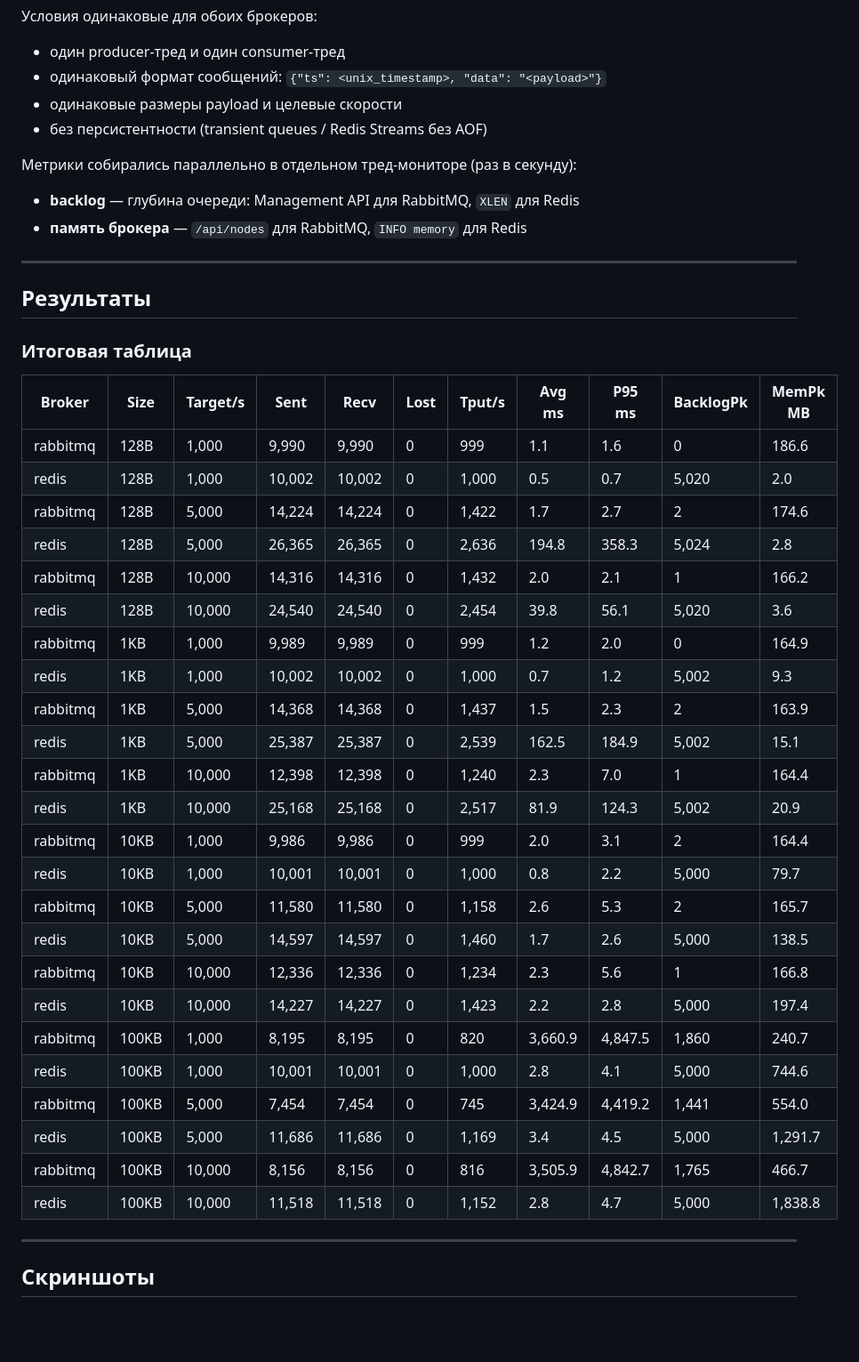
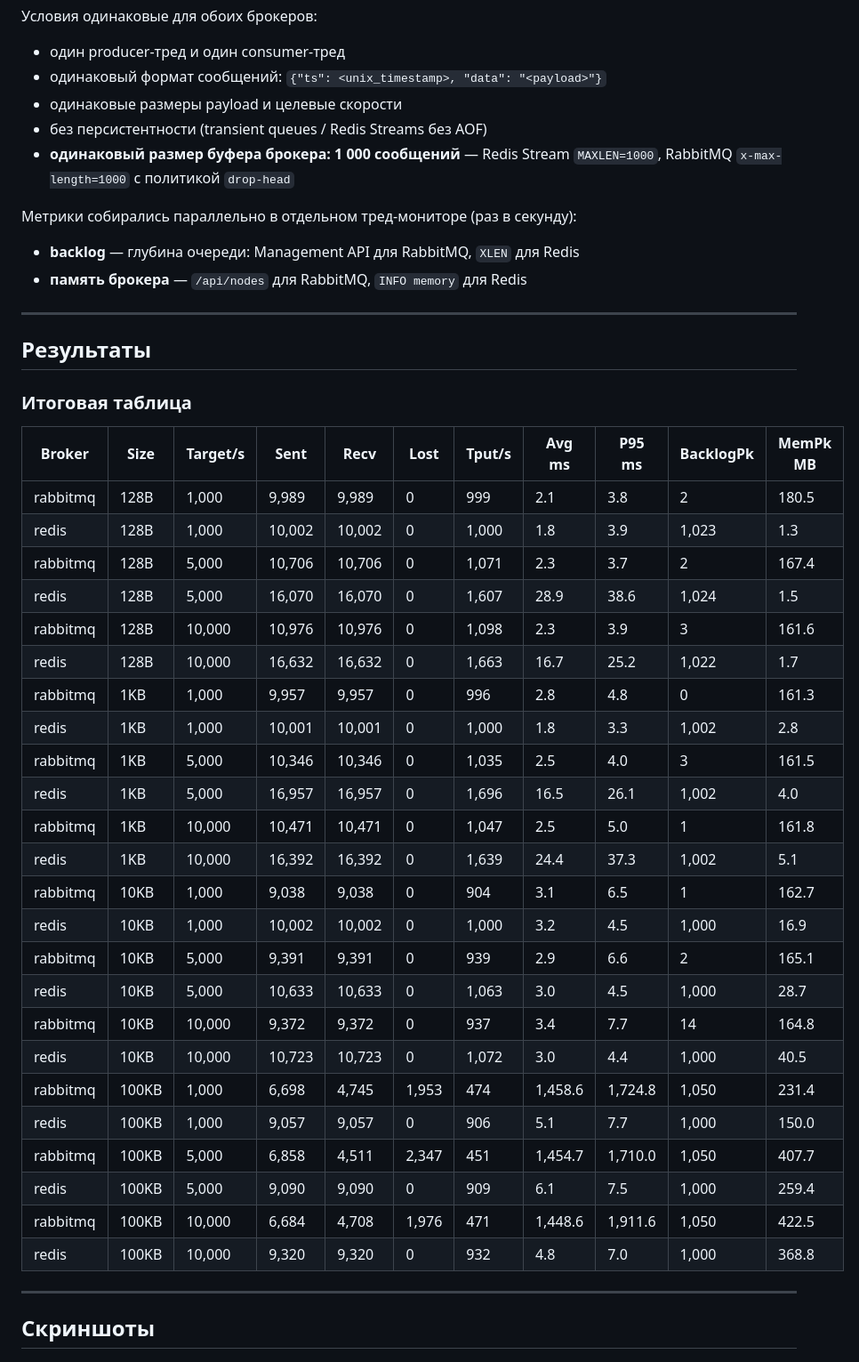
Before and after one commit to Spravut/Chat-bot, a Markdown page: practice/practice2/REPORT.md, the part around one of its changes. Shown at 89% size. Drawn GitHub-style; blank space fills up the shorter version.

```diff
--- a/practice/practice2/REPORT.md
+++ b/practice/practice2/REPORT.md
@@ -12,6 +12,7 @@
 - одинаковый формат сообщений: `{"ts": <unix_timestamp>, "data": "<payload>"}`
 - одинаковые размеры payload и целевые скорости
 - без персистентности (transient queues / Redis Streams без AOF)
+- **одинаковый размер буфера брокера: 1 000 сообщений** — Redis Stream `MAXLEN=1000`, RabbitMQ `x-max-length=1000` с политикой `drop-head`
 
 Метрики собирались параллельно в отдельном тред-мониторе (раз в секунду):
 - **backlog** — глубина очереди: Management API для RabbitMQ, `XLEN` для Redis
@@ -23,32 +24,32 @@
 
 ### Итоговая таблица
 
-| Broker   | Size  | Target/s | Sent   | Recv   | Lost | Tput/s | Avg ms  | P95 ms  | BacklogPk | MemPk MB |
-|----------|-------|----------|--------|--------|------|--------|---------|---------|-----------|----------|
-| rabbitmq | 128B  | 1,000    | 9,990  | 9,990  | 0    | 999    | 1.1     | 1.6     | 0         | 186.6    |
-| redis    | 128B  | 1,000    | 10,002 | 10,002 | 0    | 1,000  | 0.5     | 0.7     | 5,020     | 2.0      |
-| rabbitmq | 128B  | 5,000    | 14,224 | 14,224 | 0    | 1,422  | 1.7     | 2.7     | 2         | 174.6    |
-| redis    | 128B  | 5,000    | 26,365 | 26,365 | 0    | 2,636  | 194.8   | 358.3   | 5,024     | 2.8      |
-| rabbitmq | 128B  | 10,000   | 14,316 | 14,316 | 0    | 1,432  | 2.0     | 2.1     | 1         | 166.2    |
-| redis    | 128B  | 10,000   | 24,540 | 24,540 | 0    | 2,454  | 39.8    | 56.1    | 5,020     | 3.6      |
-| rabbitmq | 1KB   | 1,000    | 9,989  | 9,989  | 0    | 999    | 1.2     | 2.0     | 0         | 164.9    |
-| redis    | 1KB   | 1,000    | 10,002 | 10,002 | 0    | 1,000  | 0.7     | 1.2     | 5,002     | 9.3      |
-| rabbitmq | 1KB   | 5,000    | 14,368 | 14,368 | 0    | 1,437  | 1.5     | 2.3     | 2         | 163.9    |
-| redis    | 1KB   | 5,000    | 25,387 | 25,387 | 0    | 2,539  | 162.5   | 184.9   | 5,002     | 15.1     |
-| rabbitmq | 1KB   | 10,000   | 12,398 | 12,398 | 0    | 1,240  | 2.3     | 7.0     | 1         | 164.4    |
-| redis    | 1KB   | 10,000   | 25,168 | 25,168 | 0    | 2,517  | 81.9    | 124.3   | 5,002     | 20.9     |
-| rabbitmq | 10KB  | 1,000    | 9,986  | 9,986  | 0    | 999    | 2.0     | 3.1     | 2         | 164.4    |
-| redis    | 10KB  | 1,000    | 10,001 | 10,001 | 0    | 1,000  | 0.8     | 2.2     | 5,000     | 79.7     |
-| rabbitmq | 10KB  | 5,000    | 11,580 | 11,580 | 0    | 1,158  | 2.6     | 5.3     | 2         | 165.7    |
-| redis    | 10KB  | 5,000    | 14,597 | 14,597 | 0    | 1,460  | 1.7     | 2.6     | 5,000     | 138.5    |
-| rabbitmq | 10KB  | 10,000   | 12,336 | 12,336 | 0    | 1,234  | 2.3     | 5.6     | 1         | 166.8    |
-| redis    | 10KB  | 10,000   | 14,227 | 14,227 | 0    | 1,423  | 2.2     | 2.8     | 5,000     | 197.4    |
-| rabbitmq | 100KB | 1,000    | 8,195  | 8,195  | 0    | 820    | 3,660.9 | 4,847.5 | 1,860     | 240.7    |
-| redis    | 100KB | 1,000    | 10,001 | 10,001 | 0    | 1,000  | 2.8     | 4.1     | 5,000     | 744.6    |
-| rabbitmq | 100KB | 5,000    | 7,454  | 7,454  | 0    | 745    | 3,424.9 | 4,419.2 | 1,441     | 554.0    |
-| redis    | 100KB | 5,000    | 11,686 | 11,686 | 0    | 1,169  | 3.4     | 4.5     | 5,000     | 1,291.7  |
-| rabbitmq | 100KB | 10,000   | 8,156  | 8,156  | 0    | 816    | 3,505.9 | 4,842.7 | 1,765     | 466.7    |
-| redis    | 100KB | 10,000   | 11,518 | 11,518 | 0    | 1,152  | 2.8     | 4.7     | 5,000     | 1,838.8  |
+| Broker   | Size  | Target/s | Sent   | Recv   | Lost  | Tput/s | Avg ms  | P95 ms  | BacklogPk | MemPk MB |
+|----------|-------|----------|--------|--------|-------|--------|---------|---------|-----------|----------|
+| rabbitmq | 128B  | 1,000    | 9,989  | 9,989  | 0     | 999    | 2.1     | 3.8     | 2         | 180.5    |
+| redis    | 128B  | 1,000    | 10,002 | 10,002 | 0     | 1,000  | 1.8     | 3.9     | 1,023     | 1.3      |
+| rabbitmq | 128B  | 5,000    | 10,706 | 10,706 | 0     | 1,071  | 2.3     | 3.7     | 2         | 167.4    |
+| redis    | 128B  | 5,000    | 16,070 | 16,070 | 0     | 1,607  | 28.9    | 38.6    | 1,024     | 1.5      |
+| rabbitmq | 128B  | 10,000   | 10,976 | 10,976 | 0     | 1,098  | 2.3     | 3.9     | 3         | 161.6    |
+| redis    | 128B  | 10,000   | 16,632 | 16,632 | 0     | 1,663  | 16.7    | 25.2    | 1,022     | 1.7      |
+| rabbitmq | 1KB   | 1,000    | 9,957  | 9,957  | 0     | 996    | 2.8     | 4.8     | 0         | 161.3    |
+| redis    | 1KB   | 1,000    | 10,001 | 10,001 | 0     | 1,000  | 1.8     | 3.3     | 1,002     | 2.8      |
+| rabbitmq | 1KB   | 5,000    | 10,346 | 10,346 | 0     | 1,035  | 2.5     | 4.0     | 3         | 161.5    |
+| redis    | 1KB   | 5,000    | 16,957 | 16,957 | 0     | 1,696  | 16.5    | 26.1    | 1,002     | 4.0      |
+| rabbitmq | 1KB   | 10,000   | 10,471 | 10,471 | 0     | 1,047  | 2.5     | 5.0     | 1         | 161.8    |
+| redis    | 1KB   | 10,000   | 16,392 | 16,392 | 0     | 1,639  | 24.4    | 37.3    | 1,002     | 5.1      |
+| rabbitmq | 10KB  | 1,000    | 9,038  | 9,038  | 0     | 904    | 3.1     | 6.5     | 1         | 162.7    |
+| redis    | 10KB  | 1,000    | 10,002 | 10,002 | 0     | 1,000  | 3.2     | 4.5     | 1,000     | 16.9     |
+| rabbitmq | 10KB  | 5,000    | 9,391  | 9,391  | 0     | 939    | 2.9     | 6.6     | 2         | 165.1    |
+| redis    | 10KB  | 5,000    | 10,633 | 10,633 | 0     | 1,063  | 3.0     | 4.5     | 1,000     | 28.7     |
+| rabbitmq | 10KB  | 10,000   | 9,372  | 9,372  | 0     | 937    | 3.4     | 7.7     | 14        | 164.8    |
+| redis    | 10KB  | 10,000   | 10,723 | 10,723 | 0     | 1,072  | 3.0     | 4.4     | 1,000     | 40.5     |
+| rabbitmq | 100KB | 1,000    | 6,698  | 4,745  | 1,953 | 474    | 1,458.6 | 1,724.8 | 1,050     | 231.4    |
+| redis    | 100KB | 1,000    | 9,057  | 9,057  | 0     | 906    | 5.1     | 7.7     | 1,000     | 150.0    |
+| rabbitmq | 100KB | 5,000    | 6,858  | 4,511  | 2,347 | 451    | 1,454.7 | 1,710.0 | 1,050     | 407.7    |
+| redis    | 100KB | 5,000    | 9,090  | 9,090  | 0     | 909    | 6.1     | 7.5     | 1,000     | 259.4    |
+| rabbitmq | 100KB | 10,000   | 6,684  | 4,708  | 1,976 | 471    | 1,448.6 | 1,911.6 | 1,050     | 422.5    |
+| redis    | 100KB | 10,000   | 9,320  | 9,320  | 0     | 932    | 4.8     | 7.0     | 1,000     | 368.8    |
 
 ---
 
```
Also changed, not shown: other parts of practice/practice2/REPORT.md (+48 -48 lines), pic/Screenshot_3.png, 1 other file.
